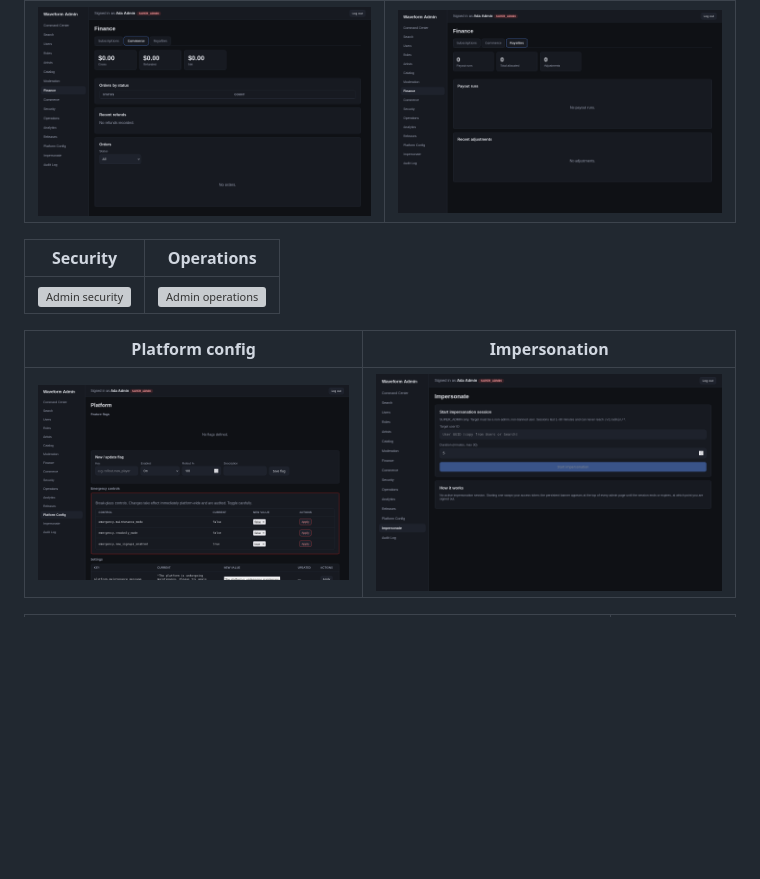
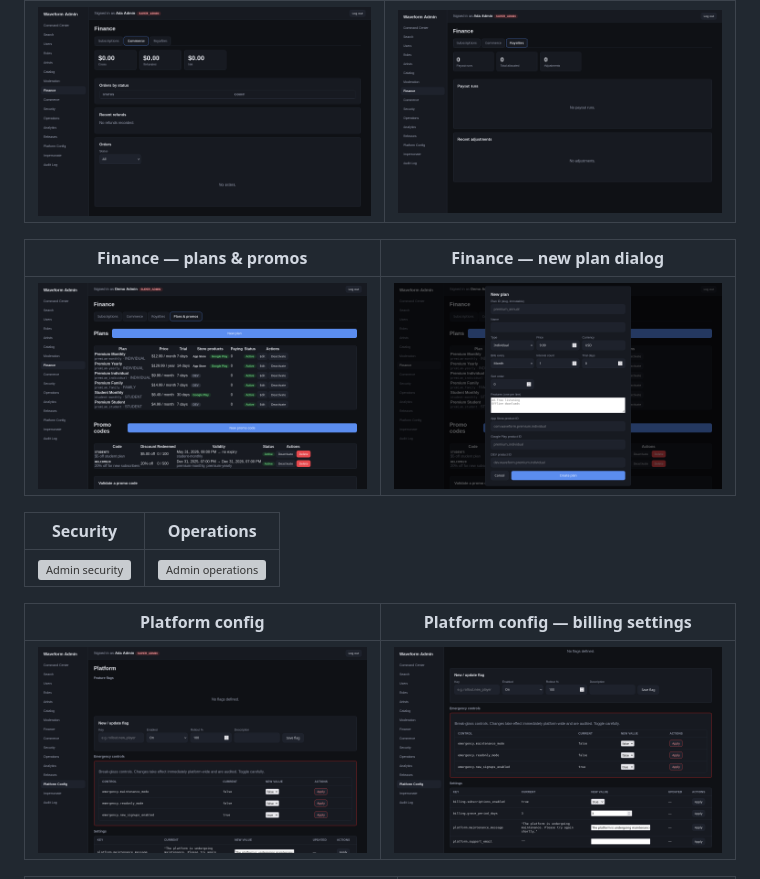
Before and after one commit to deepalhotra999-ux/music-streaming-platform, a Markdown page: README.md, the part around one of its changes. GitHub-like rendering; pictures changed too: docs/screenshots/admin-v2-finance-plan-dialog.png (added), docs/screenshots/admin-v2-finance-plans.png (added), docs/screenshots/admin-v2-platform-config-billing.png (added); blank space fills up the shorter version; grey boxes are pictures that could not be loaded.

```diff
--- a/README.md
+++ b/README.md
@@ -66,11 +66,15 @@ signed in as SUPER_ADMIN, all figures server-computed from demo data.
 | ------------------ | ------------------- |
 | ![Admin finance commerce](docs/screenshots/admin-v2-finance-commerce.png) | ![Admin finance royalties](docs/screenshots/admin-v2-finance-royalties.png) |
 
+| Finance — plans & promos | Finance — new plan dialog |
+| ------------------------ | ------------------------- |
+| ![Admin finance plans and promos](docs/screenshots/admin-v2-finance-plans.png) | ![Admin new plan dialog](docs/screenshots/admin-v2-finance-plan-dialog.png) |
+
 | Security | Operations |
 | -------- | ---------- |
 | ![Admin security](docs/screenshots/admin-v2-security.png) | ![Admin operations](docs/screenshots/admin-v2-operations.png) |
 
-| Platform config | Impersonation |
-| --------------- | ------------- |
-| ![Admin platform config](docs/screenshots/admin-v2-platform-config.png) | ![Admin impersonation](docs/screenshots/admin-v2-impersonate.png) |
+| Platform config | Platform config — billing settings |
+| --------------- | ---------------------------------- |
+| ![Admin platform config](docs/screenshots/admin-v2-platform-config.png) | ![Admin platform config billing settings](docs/screenshots/admin-v2-platform-config-billing.png) |
 
```
Also changed, not shown: other parts of README.md (+7 -3 lines).
